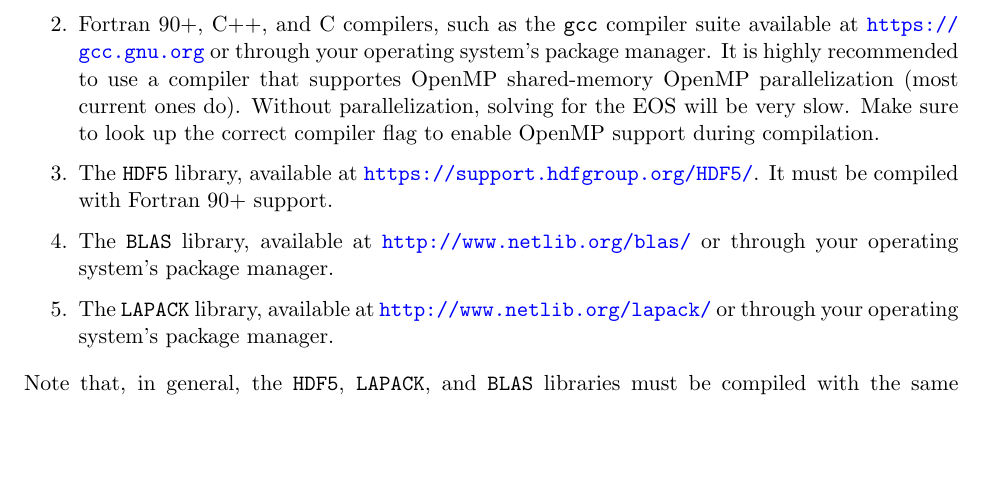
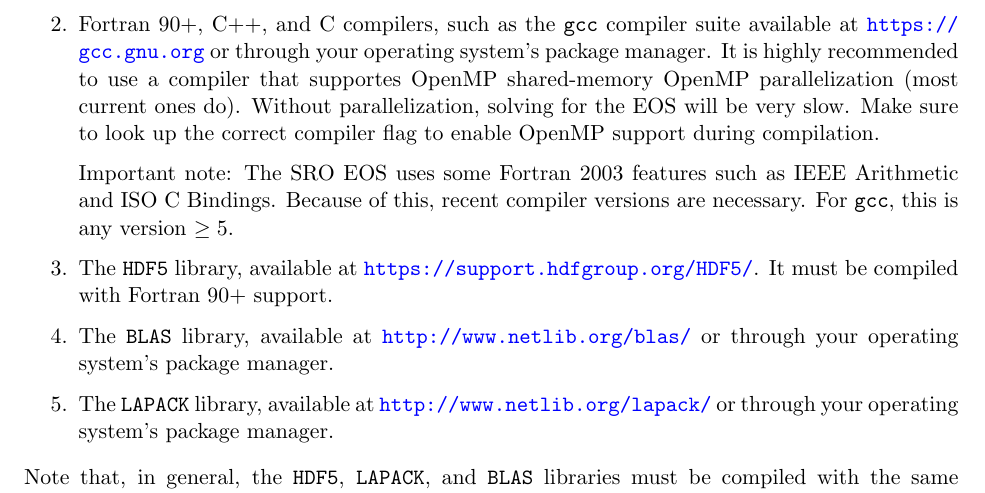
Before and after one commit to Max-Jacobi/sroeos, a LaTeX document (User_Guide/User_Guide.tex): part of page 4 of 30, cut so that both start at the same text, the shorter picture padded with empty space. Compiled offline with pdfLaTeX.

Commit message:
* User Guide: Add requirement for gcc version >= 5.

```diff
--- a/User_Guide/User_Guide.tex
+++ b/User_Guide/User_Guide.tex
@@ -202,6 +202,11 @@ The SRO EOS code requires the following software on your system:
    parallelization (most current ones do). Without parallelization,
    solving for the EOS will be very slow. Make sure to look up the
    correct compiler flag to enable OpenMP support during compilation.
+
+   Important note: The SRO EOS uses some Fortran 2003 features such as
+   IEEE Arithmetic and ISO C Bindings. Because of this, recent compiler versions
+   are necessary. For \verb|gcc|, this is any version
+   $\ge 5$.
 
  \item The \verb|HDF5| library, available at
    \url{https://support.hdfgroup.org/HDF5/}. It must be compiled with
```
Also changed, not shown: User_Guide/User_Guide.pdf, User_Guide/User_Guide.tex (2 more changed lines).
